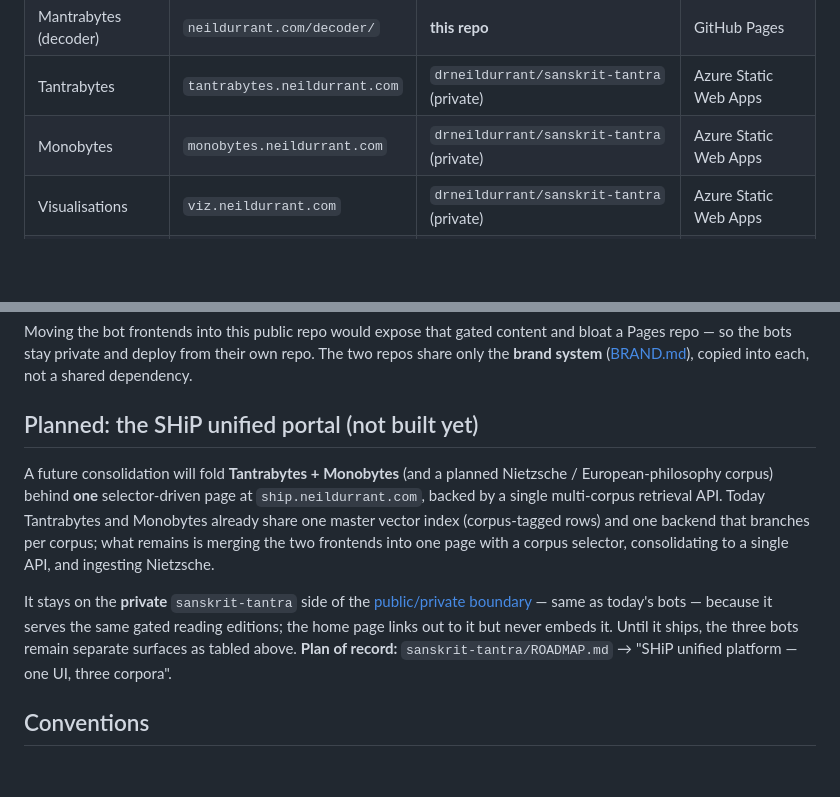
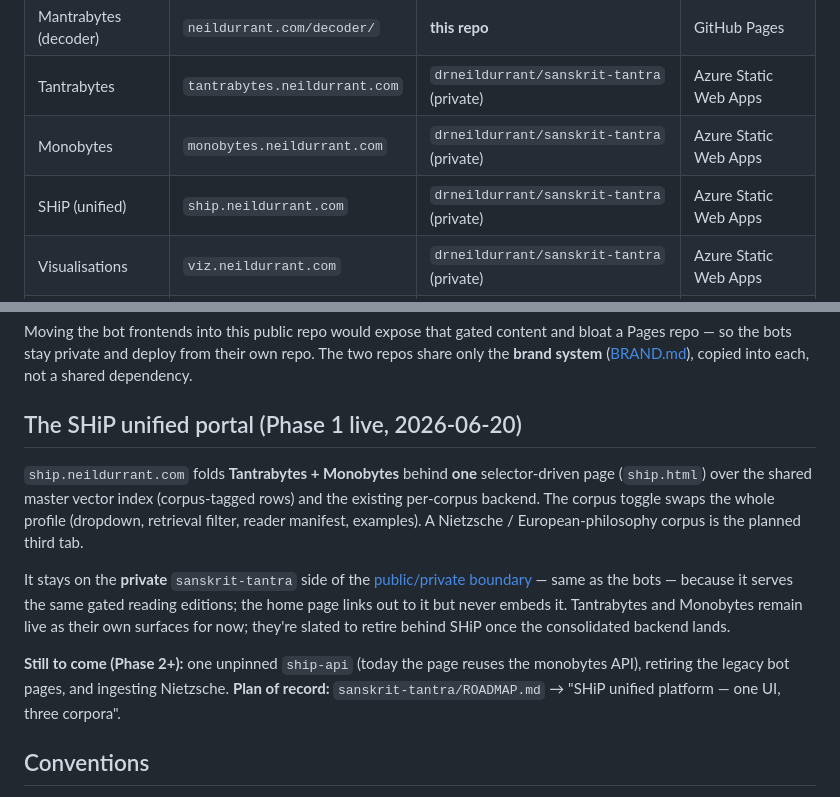
Before and after one commit to drneildurrant/website, a Markdown page: docs/ARCHITECTURE.md, 2 parts joined by grey strips. GitHub-like rendering; blank space fills up the shorter version.

Commit message:
docs(architecture): SHiP unified portal live at ship.neildurrant.com
Phase 1 shipped — ship.html unified page (Tantra/Monotheism selector) on its own
SWA. Added to the ecosystem table; updated the section from "planned" to live,
with the Phase-2 backend consolidation noted.

Co-Authored-By: Claude Opus 4.8 <noreply@anthropic.com>

```diff
--- a/docs/ARCHITECTURE.md
+++ b/docs/ARCHITECTURE.md
@@ -10,6 +10,7 @@
 | Mantrabytes (decoder) | `neildurrant.com/decoder/` | **this repo** | GitHub Pages |
 | Tantrabytes | `tantrabytes.neildurrant.com` | `drneildurrant/sanskrit-tantra` (private) | Azure Static Web Apps |
 | Monobytes | `monobytes.neildurrant.com` | `drneildurrant/sanskrit-tantra` (private) | Azure Static Web Apps |
+| SHiP (unified) | `ship.neildurrant.com` | `drneildurrant/sanskrit-tantra` (private) | Azure Static Web Apps |
 | Visualisations | `viz.neildurrant.com` | `drneildurrant/sanskrit-tantra` (private) | Azure Static Web Apps |
 | Substack | `substack.neildurrant.com` | — | External (Substack) |
 
@@ -39,19 +40,21 @@ This is the load-bearing architectural decision, so don't "consolidate" it away:
 
 Moving the bot frontends into this public repo would expose that gated content and bloat a Pages repo — so the bots stay private and deploy from their own repo. The two repos share only the **brand system** ([BRAND.md](BRAND.md)), copied into each, not a shared dependency.
 
-## Planned: the SHiP unified portal (not built yet)
+## The SHiP unified portal (Phase 1 live, 2026-06-20)
 
-A future consolidation will fold **Tantrabytes + Monobytes** (and a planned Nietzsche /
-European-philosophy corpus) behind **one** selector-driven page at `ship.neildurrant.com`,
-backed by a single multi-corpus retrieval API. Today Tantrabytes and Monobytes already share
-one master vector index (corpus-tagged rows) and one backend that branches per corpus; what
-remains is merging the two frontends into one page with a corpus selector, consolidating to a
-single API, and ingesting Nietzsche.
+`ship.neildurrant.com` folds **Tantrabytes + Monobytes** behind **one** selector-driven page
+(`ship.html`) over the shared master vector index (corpus-tagged rows) and the existing
+per-corpus backend. The corpus toggle swaps the whole profile (dropdown, retrieval filter,
+reader manifest, examples). A Nietzsche / European-philosophy corpus is the planned third tab.
 
 It stays on the **private** `sanskrit-tantra` side of the [public/private boundary](#publicprivate-boundary)
-— same as today's bots — because it serves the same gated reading editions; the home page links
-out to it but never embeds it. Until it ships, the three bots remain separate surfaces as tabled
-above. **Plan of record:** `sanskrit-tantra/ROADMAP.md` → "SHiP unified platform — one UI, three corpora".
+— same as the bots — because it serves the same gated reading editions; the home page links out
+to it but never embeds it. Tantrabytes and Monobytes remain live as their own surfaces for now;
+they're slated to retire behind SHiP once the consolidated backend lands.
+
+**Still to come (Phase 2+):** one unpinned `ship-api` (today the page reuses the monobytes API),
+retiring the legacy bot pages, and ingesting Nietzsche. **Plan of record:**
+`sanskrit-tantra/ROADMAP.md` → "SHiP unified platform — one UI, three corpora".
 
 ## Conventions
 
```
